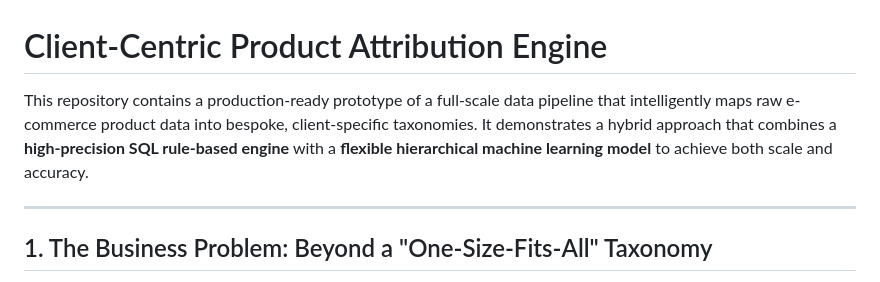
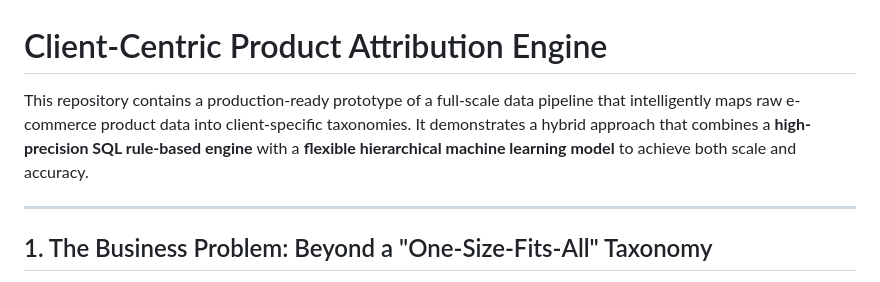
Before and after one commit to Raja0098/Client-Centric-Product-Attribution-Engine, a Markdown page: Readme.md, the part around the change. Drawn GitHub-style.

```diff
--- a/Readme.md
+++ b/Readme.md
@@ -2,7 +2,7 @@
 
 
 
-This repository contains a production-ready prototype of a full-scale data pipeline that intelligently maps raw e-commerce product data into bespoke, client-specific taxonomies. It demonstrates a hybrid approach that combines a **high-precision SQL rule-based engine** with a **flexible hierarchical machine learning model** to achieve both scale and accuracy.
+This repository contains a production-ready prototype of a full-scale data pipeline that intelligently maps raw e-commerce product data into client-specific taxonomies. It demonstrates a hybrid approach that combines a **high-precision SQL rule-based engine** with a **flexible hierarchical machine learning model** to achieve both scale and accuracy.
 
 ---
 
```
